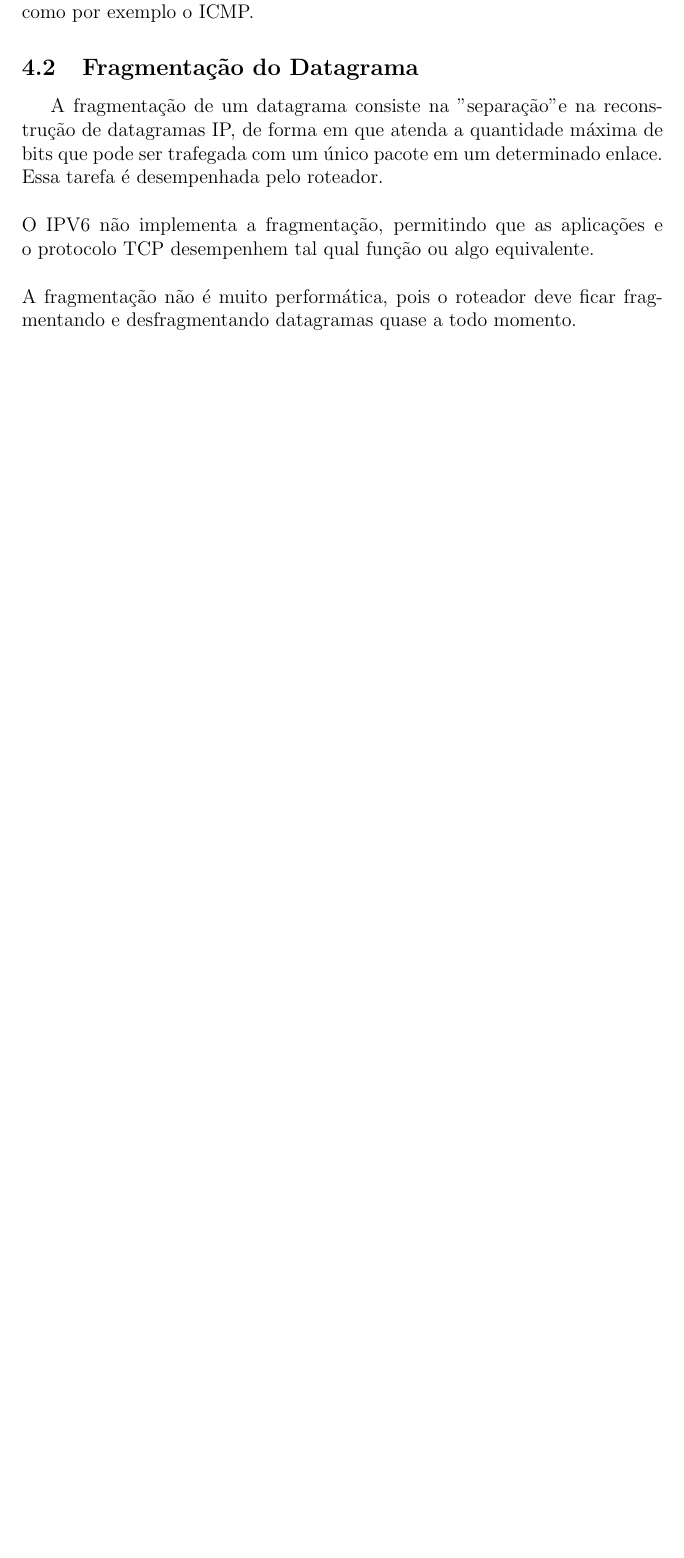
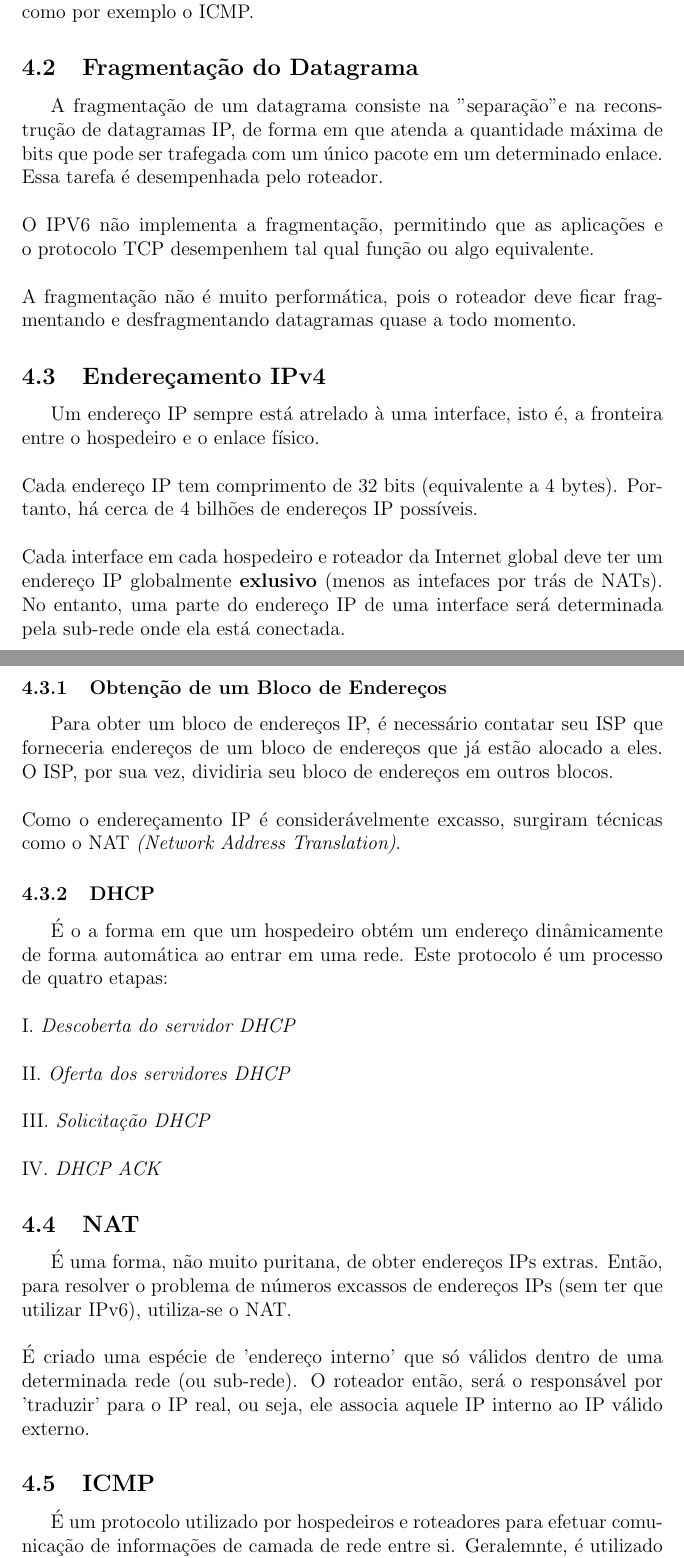
Before and after one commit to leandrocodes/redes2-resumo-prova, a LaTeX document (resumo.tex): part of page 8 of 8 before the commit and two parts of pages 8 and 9 of 10 after it, the two joined at a grey line, cut so that both start at the same text, the shorter picture padded with empty space. Compiled offline with pdfLaTeX.

Commit message:
last section

```diff
--- a/resumo.tex
+++ b/resumo.tex
@@ -210,3 +210,42 @@ rede (ICMP).
         A fragmentação não é muito performática, pois o roteador deve ficar fragmentando e desfragmentando datagramas quase a todo
         momento.
 
+    \subsection{Endereçamento IPv4}
+        Um endereço IP sempre está atrelado à uma interface, isto é, a fronteira entre o hospedeiro e o enlace físico.
+        \\\\
+        Cada endereço IP tem comprimento de 32 bits (equivalente a 4 bytes). Portanto, há cerca de  4 bilhões de endereços IP
+        possíveis.
+        \\\\
+        Cada interface em cada hospedeiro e roteador da Internet global deve ter um endereço IP globalmente \textbf{exlusivo} (menos
+        as intefaces por trás de NATs). No entanto, uma parte do endereço IP de uma interface será determinada pela sub-rede onde
+        ela está conectada.
+
+        \subsubsection{Obtenção de um Bloco de Endereços}
+        Para obter um bloco de endereços IP, é necessário contatar seu ISP que forneceria endereços de um bloco de endereços que já
+        estão alocado a eles. O ISP, por sua vez, dividiria seu bloco de endereços em outros blocos.
+        \\\\
+        Como o endereçamento IP é considerávelmente excasso, surgiram técnicas como o NAT \textit{(Network Address Translation)}.
+
+        \subsubsection{DHCP}
+        É o a forma em que um hospedeiro obtém um endereço dinâmicamente de forma automática ao entrar em uma rede. Este protocolo
+        é um processo de quatro etapas:
+        \\\\
+                I. \textit{Descoberta do servidor DHCP}
+        \\\\
+                II. \textit{Oferta dos servidores DHCP}
+        \\\\
+                III. \textit{Solicitação DHCP}
+        \\\\
+                IV. \textit{DHCP ACK}
+
+
+    \subsection{NAT}
+        É uma forma, não muito puritana, de obter endereços IPs extras. Então, para resolver o problema de números excassos de
+        endereços IPs (sem ter que utilizar IPv6), utiliza-se o NAT.
+        \\\\
+        É criado uma espécie de 'endereço interno' que só válidos dentro de uma determinada rede (ou sub-rede). O roteador então, será
+         o responsável por 'traduzir' para o IP real, ou seja, ele associa aquele IP interno ao IP válido externo.
+
+    \subsection{ICMP}
+    É um protocolo utilizado por hospedeiros e roteadores para efetuar comunicação de informações de camada de rede entre si. Geralemnte,
+    é utilizado em comunicação de erros.
```
Also changed, not shown: resumo.tex (37 more changed lines), 1 other file. Lines whose indentation alone changed are shown as unchanged.
